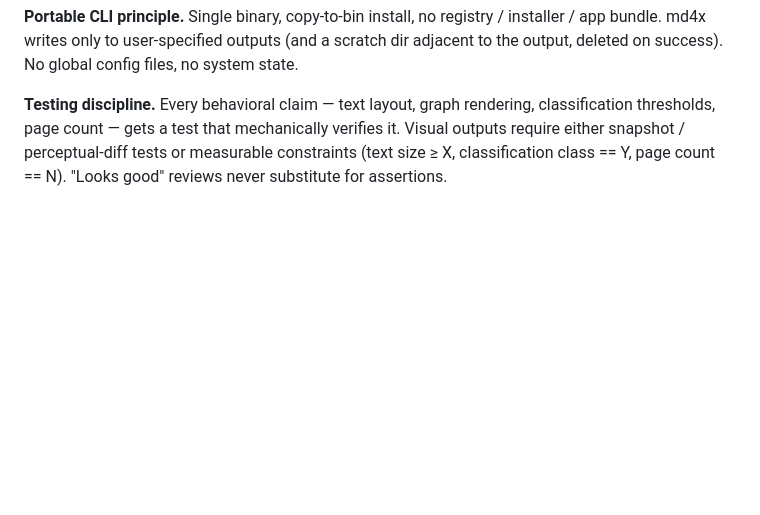
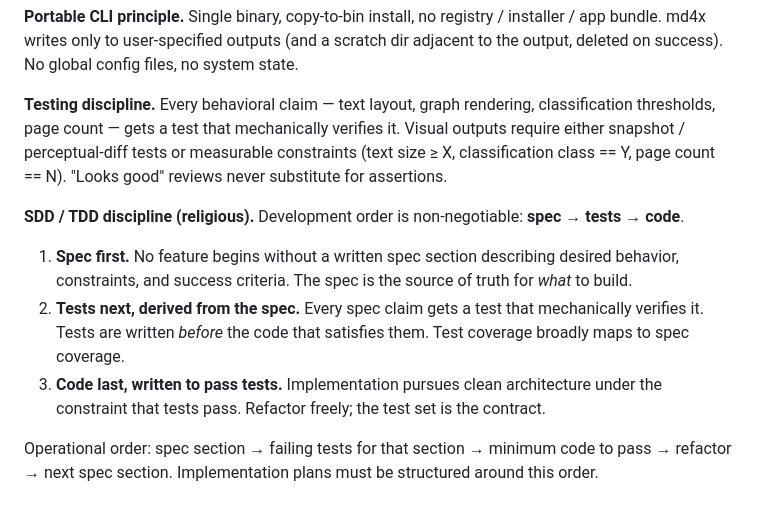
Before and after one commit to luyongms/md4x, a Markdown page: CLAUDE.md, the part around the change. GitHub-like rendering; blank space fills up the shorter version.

Commit message:
Add SDD/TDD discipline rule to CLAUDE.md
User established this as a religious project rule: spec → tests → code.
Tests are written before the code that satisfies them. Implementation
plans must be structured around this order.

Also captured as a cross-session feedback memory so future sessions
start with this baseline.

```diff
--- a/CLAUDE.md
+++ b/CLAUDE.md
@@ -81,3 +81,11 @@ Convert a Markdown file to PDF, PPTX, or MP4. Rust, desktop-only. Optimize for s
 **Portable CLI principle.** Single binary, copy-to-bin install, no registry / installer / app bundle. md4x writes only to user-specified outputs (and a scratch dir adjacent to the output, deleted on success). No global config files, no system state.
 
 **Testing discipline.** Every behavioral claim — text layout, graph rendering, classification thresholds, page count — gets a test that mechanically verifies it. Visual outputs require either snapshot / perceptual-diff tests or measurable constraints (text size ≥ X, classification class == Y, page count == N). "Looks good" reviews never substitute for assertions.
+
+**SDD / TDD discipline (religious).** Development order is non-negotiable: **spec → tests → code**.
+
+1. **Spec first.** No feature begins without a written spec section describing desired behavior, constraints, and success criteria. The spec is the source of truth for *what* to build.
+2. **Tests next, derived from the spec.** Every spec claim gets a test that mechanically verifies it. Tests are written *before* the code that satisfies them. Test coverage broadly maps to spec coverage.
+3. **Code last, written to pass tests.** Implementation pursues clean architecture under the constraint that tests pass. Refactor freely; the test set is the contract.
+
+Operational order: spec section → failing tests for that section → minimum code to pass → refactor → next spec section. Implementation plans must be structured around this order.
```
